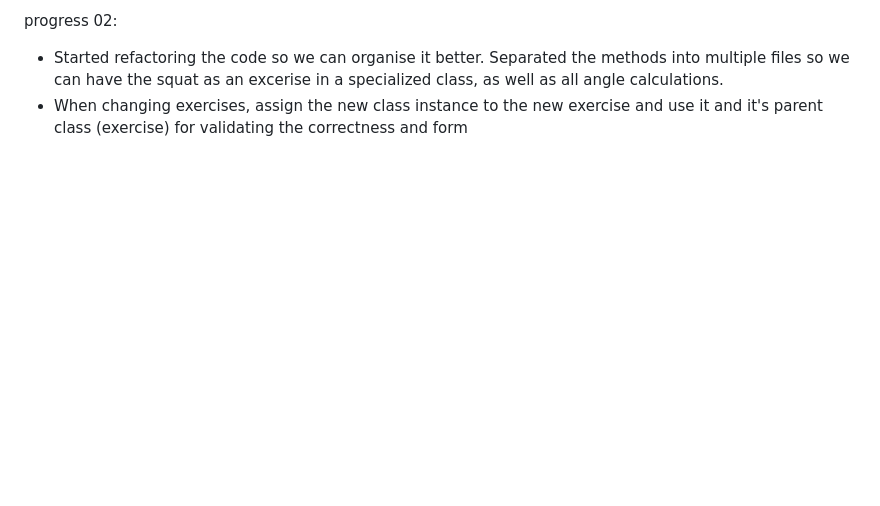
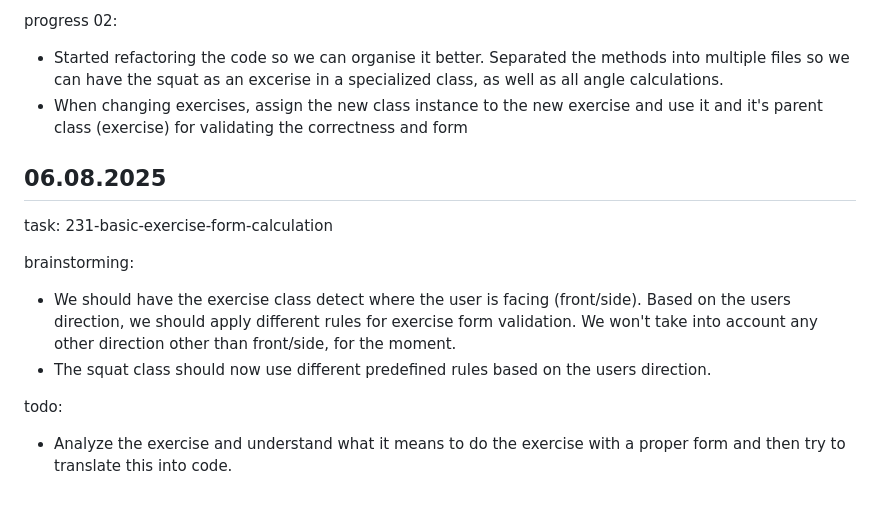
Before and after one commit to Jahija303/GymCoach, a Markdown page: docs/progress.md, the part around the change. Rendered like a GitHub page; blank space fills up the shorter version.

Commit message:
Updated progress

```diff
--- a/docs/progress.md
+++ b/docs/progress.md
@@ -119,3 +119,14 @@ todo:
 progress 02:
 - Started refactoring the code so we can organise it better. Separated the methods into multiple files so we can have the squat as an excerise in a specialized class, as well as all angle calculations.
 - When changing exercises, assign the new class instance to the new exercise and use it and it's parent class (exercise) for validating the correctness and form
+
+## 06.08.2025
+
+task: 231-basic-exercise-form-calculation
+
+brainstorming:
+- We should have the exercise class detect where the user is facing (front/side). Based on the users direction, we should apply different rules for exercise form validation. We won't take into account any other direction other than front/side, for the moment.
+- The squat class should now use different predefined rules based on the users direction.
+
+todo:
+- Analyze the exercise and understand what it means to do the exercise with a proper form and then try to translate this into code.
```
